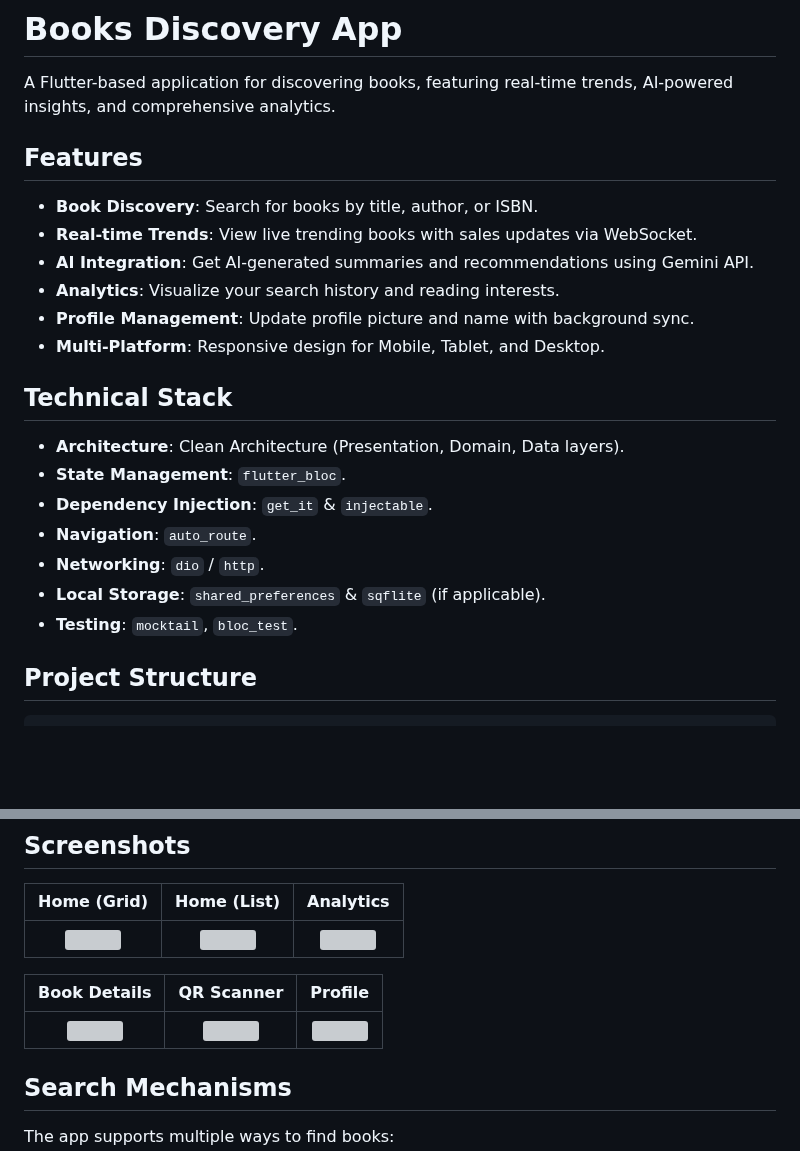
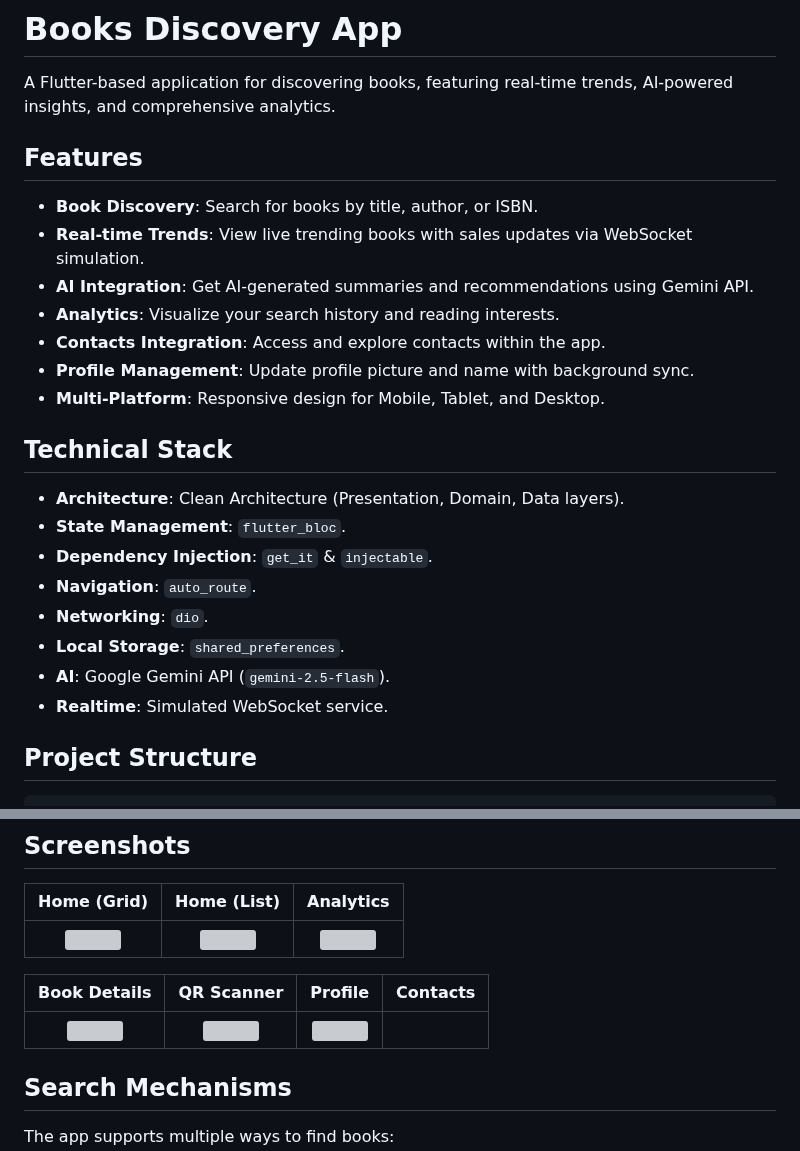
Before and after one commit to rohitprajapati-bit/Books-Discovery-App, a Markdown page: README.md, 2 parts joined by grey strips. GitHub-like rendering; blank space fills up the shorter version; grey boxes are pictures that could not be loaded.

```diff
--- a/README.md
+++ b/README.md
@@ -2,13 +2,13 @@
 
 A Flutter-based application for discovering books, featuring real-time trends, AI-powered insights, and comprehensive analytics.
 
-
 ## Features
 
 - **Book Discovery**: Search for books by title, author, or ISBN.
-- **Real-time Trends**: View live trending books with sales updates via WebSocket.
+- **Real-time Trends**: View live trending books with sales updates via WebSocket simulation.
 - **AI Integration**: Get AI-generated summaries and recommendations using Gemini API.
 - **Analytics**: Visualize your search history and reading interests.
+- **Contacts Integration**: Access and explore contacts within the app.
 - **Profile Management**: Update profile picture and name with background sync.
 - **Multi-Platform**: Responsive design for Mobile, Tablet, and Desktop.
 
@@ -18,9 +18,10 @@ A Flutter-based application for discovering books, featuring real-time trends, A
 - **State Management**: `flutter_bloc`.
 - **Dependency Injection**: `get_it` & `injectable`.
 - **Navigation**: `auto_route`.
-- **Networking**: `dio` / `http`.
-- **Local Storage**: `shared_preferences` & `sqflite` (if applicable).
-- **Testing**: `mocktail`, `bloc_test`.
+- **Networking**: `dio`.
+- **Local Storage**: `shared_preferences`.
+- **AI**: Google Gemini API (`gemini-2.5-flash`).
+- **Realtime**: Simulated WebSocket service.
 
 ## Project Structure
 
@@ -45,9 +46,9 @@ lib/
 |:---:|:---:|:---:|
 | <img src="https://github.com/user-attachments/assets/e28df62c-4172-4894-bee4-6a512a5f18c5" width="200"> | <img src="https://github.com/user-attachments/assets/25ac8dbb-4b7f-4731-bfe2-bc0a6db03d67" width="200"> | <img src="https://github.com/user-attachments/assets/0b413107-486a-48b7-a0f5-e20b6a1159e8" width="200"> |
 
-| Book Details | QR Scanner | Profile |
-|:---:|:---:|:---:|
-| <img src="https://github.com/user-attachments/assets/121c5ed1-8d52-4d5a-b50e-6b99927e46ad" width="200"> | <img src="https://github.com/user-attachments/assets/1eb5cfd5-d752-43b7-b309-5f438ebd823c" width="200"> | <img src="https://github.com/user-attachments/assets/3cc4f71e-c593-467f-ac80-8f3bc105be1e" width="200"> |
+| Book Details | QR Scanner | Profile | Contacts |
+|:---:|:---:|:---:|:---:|
+| <img src="https://github.com/user-attachments/assets/121c5ed1-8d52-4d5a-b50e-6b99927e46ad" width="200"> | <img src="https://github.com/user-attachments/assets/1eb5cfd5-d752-43b7-b309-5f438ebd823c" width="200"> | <img src="https://github.com/user-attachments/assets/3cc4f71e-c593-467f-ac80-8f3bc105be1e" width="200"> | <!-- Add Contacts Screenshot --> |
 
 
 ## Search Mechanisms
```
Also changed, not shown: other parts of README.md (+13 -20 lines).
